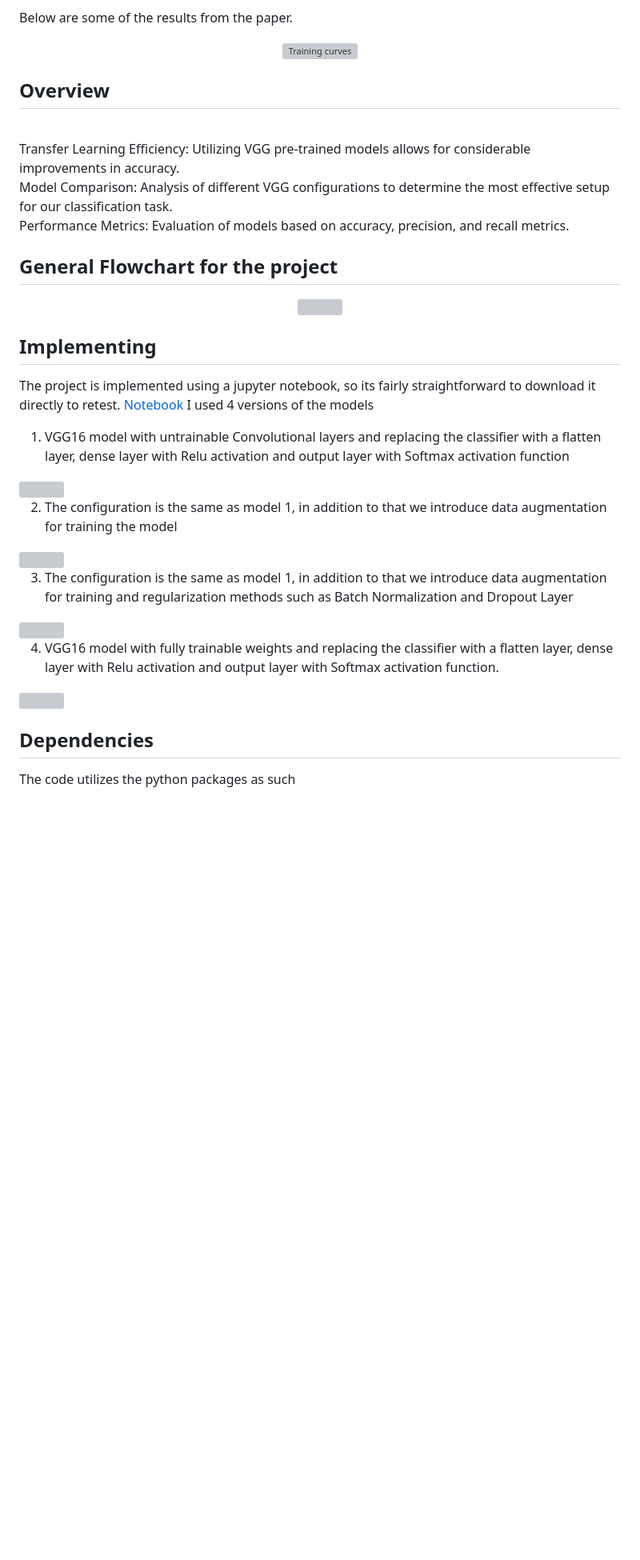
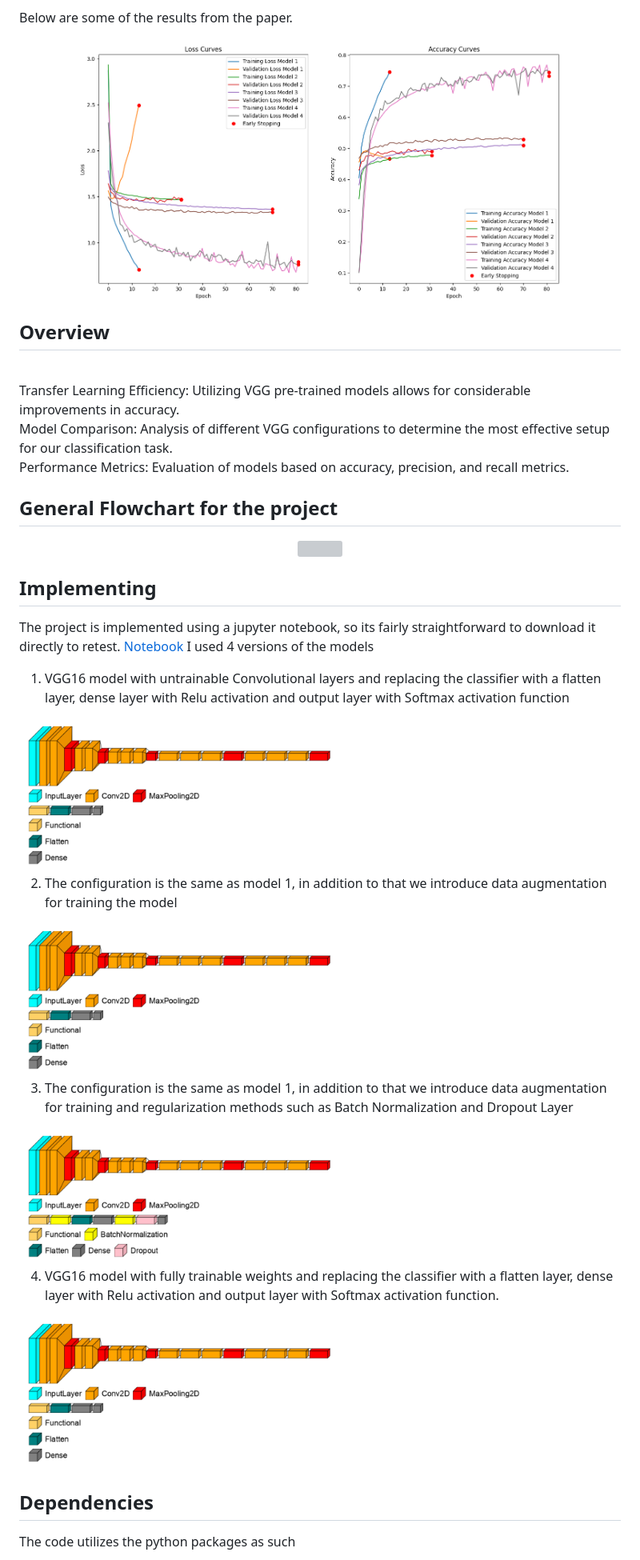
Before and after one commit to aditya-524/ImageClass_TL, a Markdown page: README.md, the part around the change printed below. Shown: that part at 80% size. GitHub-like rendering; blank space fills up the shorter version; grey boxes are pictures that could not be loaded.

```diff
--- a/README.md
+++ b/README.md
@@ -11,7 +11,7 @@ In my study, I used the VGG model with pretrained weights on [IMAGENET](https://
 
  Below are some of the results from the paper.
 <p align="center">
-  <img src="RP_Docs/model_4_combined_training_curves.png" alt="Training curves" width="80%" />
+  <img src="RP_Docs/Figures/model_4_combined_training_curves.png" alt="Training curves" width="80%" />
 </p>
 
 <!-- OVERVIEW -->
@@ -23,7 +23,7 @@ In my study, I used the VGG model with pretrained weights on [IMAGENET](https://
 <!-- FLOWCHART -->
 ## General Flowchart for the project
 <p align="center">
-  <img src="RP_Docs/CNN.png" width="400">
+  <img src="RP_Docs/Figures/CNN.png" width="400">
 </p>
 
 <!-- REIMPLEMENTATION -->
@@ -31,16 +31,16 @@ In my study, I used the VGG model with pretrained weights on [IMAGENET](https://
 The project is implemented using a jupyter notebook, so its fairly straightforward to download it directly to retest. [Notebook]()
 I used 4 versions of the models
 1. VGG16 model with untrainable Convolutional layers and replacing the classifier with a flatten layer, dense layer with Relu activation and output layer with Softmax activation function
-<img src="RP_Docs/m1.png" width="400">
+<img src="RP_Docs/Figures/m1.png" width="400">
 
 2. The configuration is the same as model 1, in addition to that we introduce data augmentation for training the model
-<img src="RP_Docs/m2.png" width="400">
+<img src="RP_Docs/Figures/m2.png" width="400">
 
 3. The configuration is the same as model 1, in addition to that we introduce data augmentation for training and regularization methods such as Batch Normalization and Dropout Layer
-<img src="RP_Docs/m3.png" width="400">
+<img src="RP_Docs/Figures/m3.png" width="400">
 
 4. VGG16 model with fully trainable weights and replacing the classifier with a flatten layer, dense layer with Relu activation and output layer with Softmax activation function.
-<img src="RP_Docs/m4.png" width="400">
+<img src="RP_Docs/Figures/m4.png" width="400">
 
 
 <!-- Dependencies -->
```
Also changed, not shown: other parts of README.md (+2 -2 lines).
